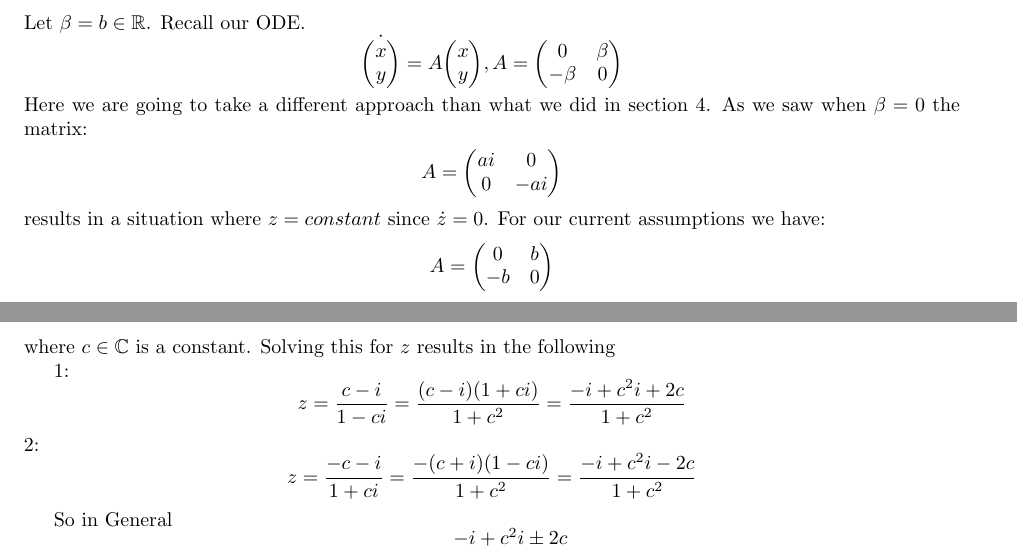
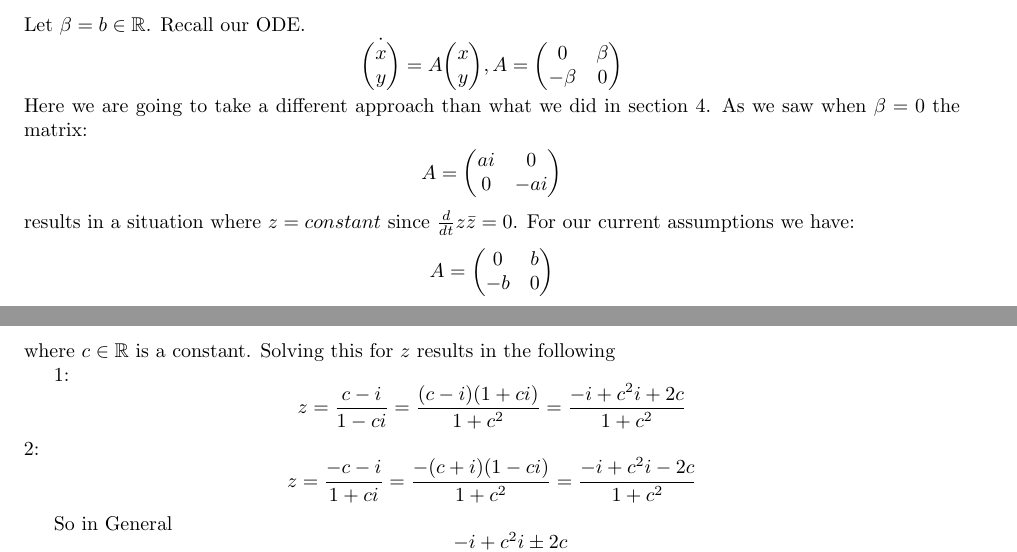
Before and after one commit to ryantpfr/quantam-ode, a LaTeX document (Summary.tex): two parts of pages 3 and 5 of 5, joined at a grey line, cut so that both start at the same text. Compiled offline with pdfLaTeX.

Commit message:
Fixed some small errors. Changed c to be real, changed z dot to d/dt (zzbar)

```diff
--- a/Summary.tex
+++ b/Summary.tex
@@ -113,7 +113,7 @@ Here we are going to take a different approach than what we did in section 4. As
 \begin{align*}
 A = \begin{pmatrix}ai&0\\0&-ai\end{pmatrix}
 \end{align*}
-results in a situation where $z = constant$ since $\dot z = 0$. For our current assumptions we have:
+results in a situation where $z = constant$ since $\frac{d}{dt} z\bar{z} = 0$. For our current assumptions we have:
 \begin{align*}
 A = \begin{pmatrix}0&b\\-b&0\end{pmatrix}
 \end{align*}
@@ -168,7 +168,7 @@ Therefore
 \begin{center}
 $|vu^{-1}| = \mathLarge{\frac{|i + z|}{|1 + iz|}} = c$
 \end{center}
-where $c \in \mathbb C$ is a constant. Solving this for $z$ results in the following
+where $c \in \mathbb R$ is a constant. Solving this for $z$ results in the following
 
 
 1:
```
Also changed, not shown: Summary.pdf.
